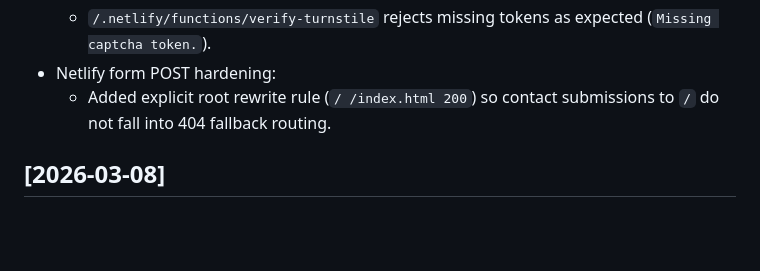
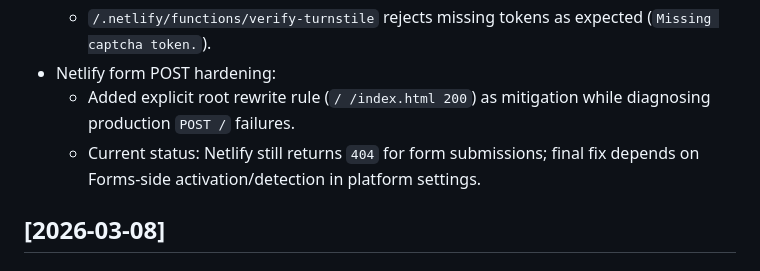
Before and after one commit to ibaifernandez/elm-st-web, a Markdown page: CHANGELOG.md, the part around the change. Rendered like a GitHub page; blank space fills up the shorter version.

```diff
--- a/CHANGELOG.md
+++ b/CHANGELOG.md
@@ -86,7 +86,8 @@ All notable changes to this project are documented in this file.
   - `/.netlify/functions/runtime-config` now returns configured Turnstile site key in production.
   - `/.netlify/functions/verify-turnstile` rejects missing tokens as expected (`Missing captcha token.`).
 - Netlify form POST hardening:
-  - Added explicit root rewrite rule (`/ /index.html 200`) so contact submissions to `/` do not fall into 404 fallback routing.
+  - Added explicit root rewrite rule (`/ /index.html 200`) as mitigation while diagnosing production `POST /` failures.
+  - Current status: Netlify still returns `404` for form submissions; final fix depends on Forms-side activation/detection in platform settings.
 
 ## [2026-03-08]
 
```
Also changed, not shown: BACKLOG.md (+1 -1 lines), ROADMAP.md (+5 -3 lines).
